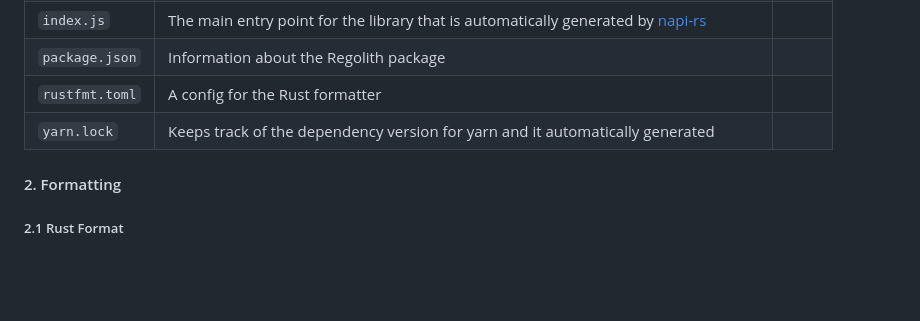
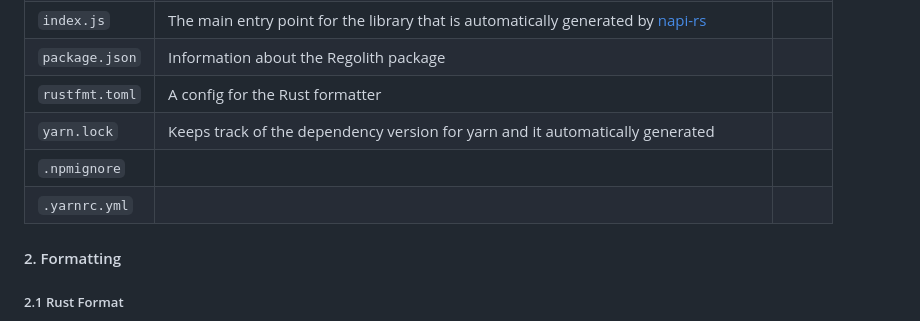
Before and after one commit to JakeRoggenbuck/regolith, a Markdown page: README.md, the part around the change. GitHub-like rendering; blank space fills up the shorter version.

Commit message:
Add two more files

```diff
--- a/README.md
+++ b/README.md
@@ -158,6 +158,8 @@ Here is what the output should look like:
 | `package.json` | Information about the Regolith package                                                                                |      |
 | `rustfmt.toml` | A config for the Rust formatter                                                                                       |      |
 | `yarn.lock`    | Keeps track of the dependency version for yarn and it automatically generated                                         |      |
+| `.npmignore`   |                                                                                                                       |      |
+| `.yarnrc.yml`  |                                                                                                                       |      |
 
 #### 2. Formatting
 
```
